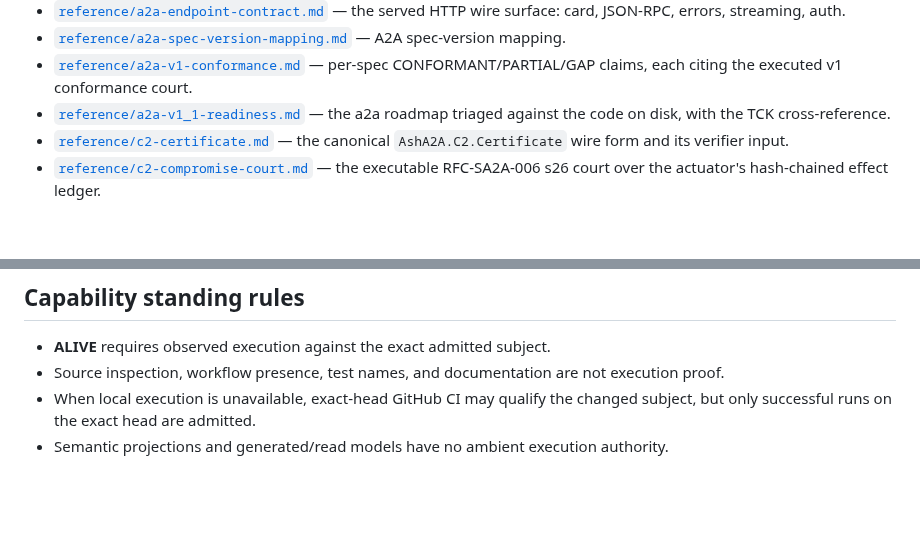
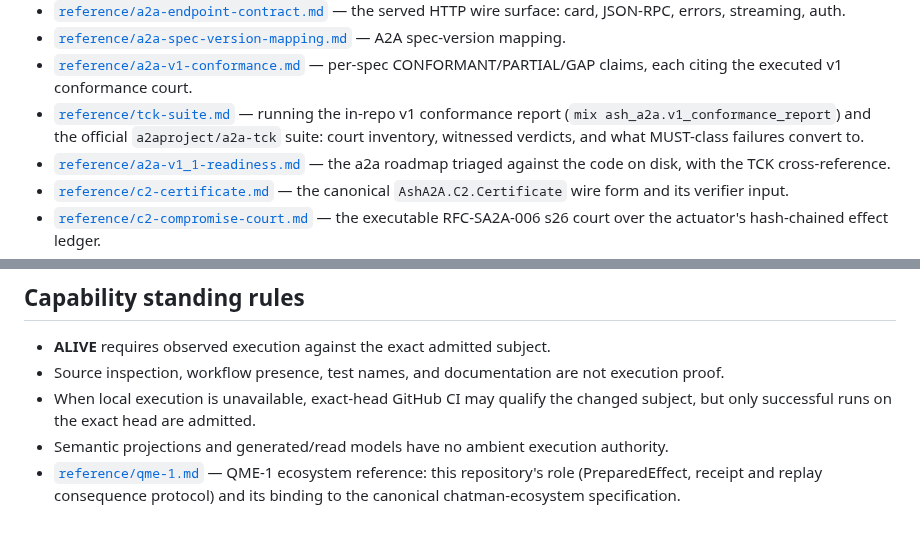
Before and after one commit to seanchatmangpt/ash_a2a, a Markdown page: docs/README.md, 2 parts joined by grey strips. GitHub-like rendering; blank space fills up the shorter version.

```diff
--- a/docs/README.md
+++ b/docs/README.md
@@ -66,6 +66,10 @@ Exact factual contracts:
   A2A spec-version mapping.
 - [`reference/a2a-v1-conformance.md`](reference/a2a-v1-conformance.md) — per-spec
   CONFORMANT/PARTIAL/GAP claims, each citing the executed v1 conformance court.
+- [`reference/tck-suite.md`](reference/tck-suite.md) — running the in-repo v1
+  conformance report (`mix ash_a2a.v1_conformance_report`) and the official
+  `a2aproject/a2a-tck` suite: court inventory, witnessed verdicts, and what
+  MUST-class failures convert to.
 - [`reference/a2a-v1_1-readiness.md`](reference/a2a-v1_1-readiness.md) — the a2a
   roadmap triaged against the code on disk, with the TCK cross-reference.
 - [`reference/c2-certificate.md`](reference/c2-certificate.md) — the canonical
@@ -116,3 +120,6 @@ Conceptual architecture and rationale:
 - When local execution is unavailable, exact-head GitHub CI may qualify the changed
   subject, but only successful runs on the exact head are admitted.
 - Semantic projections and generated/read models have no ambient execution authority.
+- [`reference/qme-1.md`](reference/qme-1.md) — QME-1 ecosystem reference: this
+  repository's role (PreparedEffect, receipt and replay consequence protocol) and its
+  binding to the canonical chatman-ecosystem specification.
```
Also changed, not shown: docs/reference/a2a-v1-conformance.md (+2 -0 lines), docs/reference/tck-suite.md (added, +151 -0 lines).
